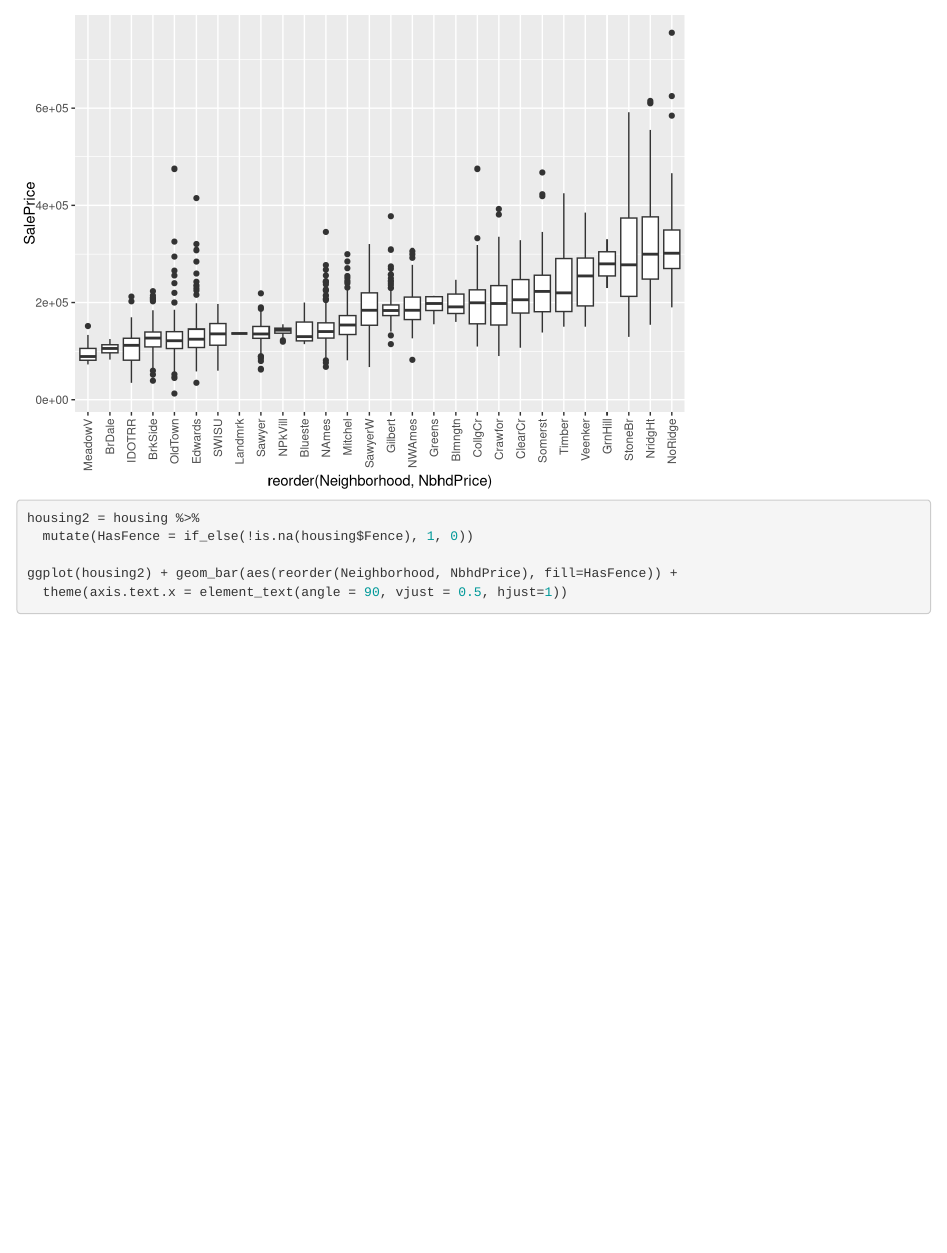
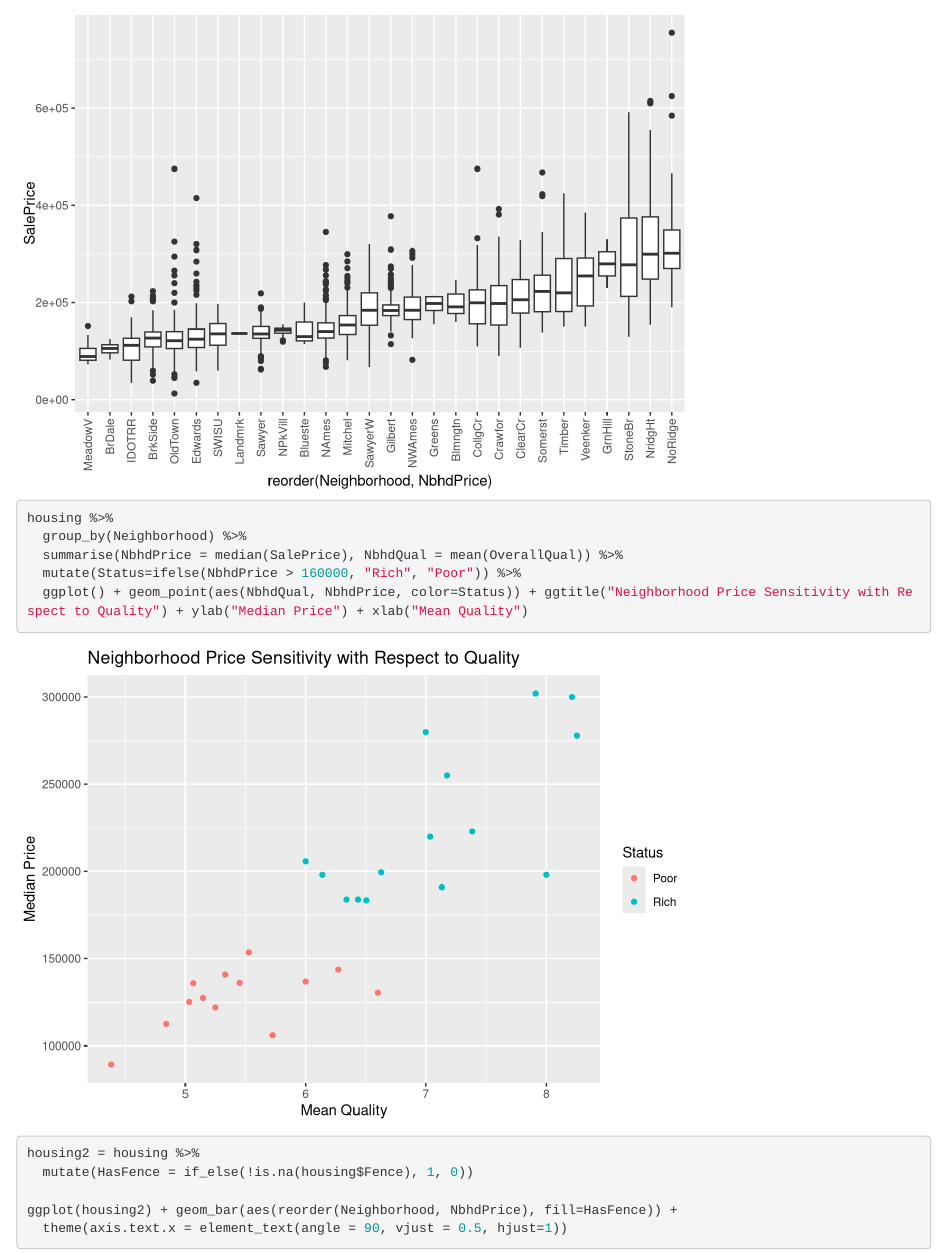
Before and after one commit to brandoncryu/ames_ml_project, an R Markdown document (EDA_Stephen.Rmd): the page in a window 1100 px wide, from 2200 px down. Rendered offline with R 4.5, knitr and Pandoc, with nearby package versions.

Commit message:
add stephen's final files for project submission

````diff
--- a/EDA_Stephen.Rmd
+++ b/EDA_Stephen.Rmd
@@ -31,6 +31,11 @@ housing = housing %>%
 housing %>%
   ggplot() + geom_boxplot(aes(reorder(Neighborhood, NbhdPrice), SalePrice)) +
   theme(axis.text.x = element_text(angle = 90, vjust = 0.5, hjust=1))
+housing %>%
+  group_by(Neighborhood) %>%
+  summarise(NbhdPrice = median(SalePrice), NbhdQual = mean(OverallQual)) %>%
+  mutate(Status=ifelse(NbhdPrice > 160000, "Rich", "Poor")) %>%
+  ggplot() + geom_point(aes(NbhdQual, NbhdPrice, color=Status)) + ggtitle("Neighborhood Price Sensitivity with Respect to Quality") + ylab("Median Price") + xlab("Mean Quality")
 ```
 
 ```{r}
````
Also changed, not shown: 4 other files.
